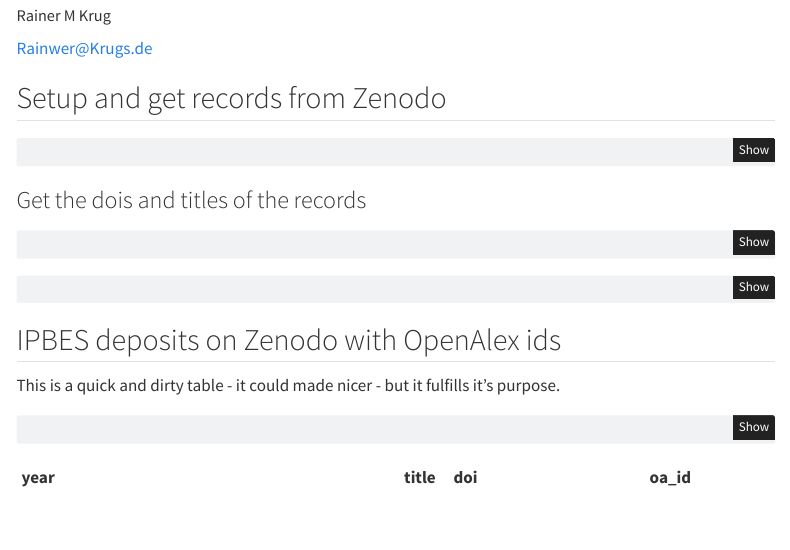
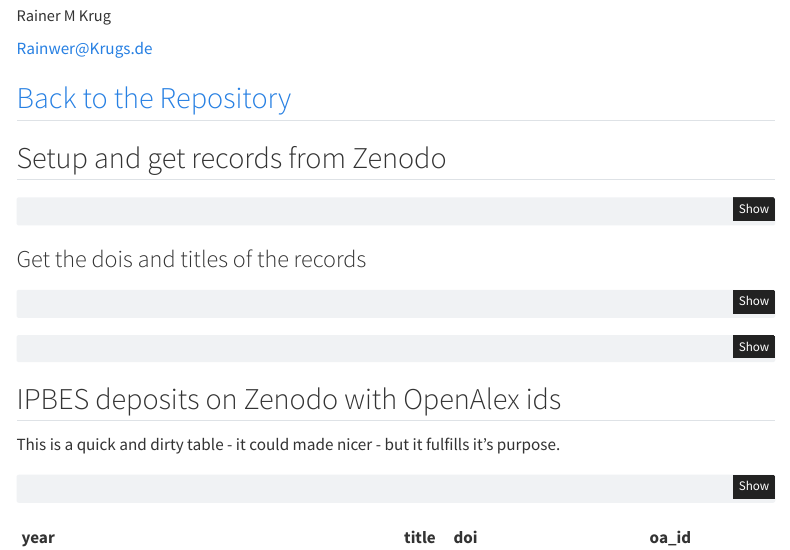
Before and after one commit to IPBES-Data/IPBES_tsu_zenodo, a Quarto document (IPBES_Zenodo_OpenAlex.qmd): the page in a window 1100 px wide, from 70 px down. Rendered offline with R 4.5, knitr and Pandoc in place of Quarto, with nearby package versions; menus at the side of the page are left out.

Commit message:
Some minor stuff

````diff
--- a/IPBES_Zenodo_OpenAlex.qmd
+++ b/IPBES_Zenodo_OpenAlex.qmd
@@ -20,6 +20,8 @@
         code-fold: true
         code-summary: 'Show the code'
 ---
+
+## [Back to the Repository](https://github.com/IPBES-Data/IPBES_tsu_zenodo)
 
 ## Setup and get records from Zenodo
 ```{r}
````
Also changed, not shown: IPBES_Zenodo_OpenAlex.html.
